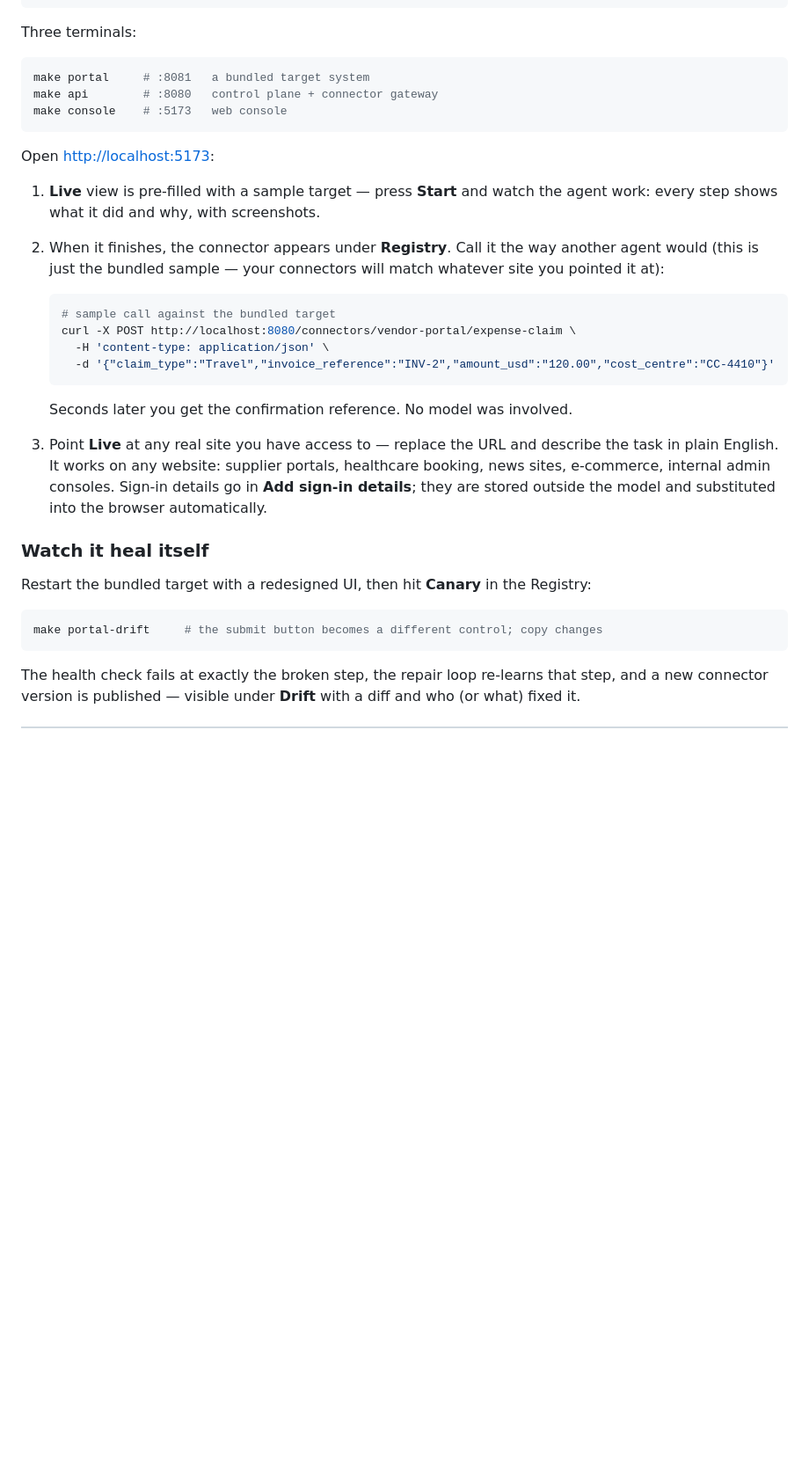
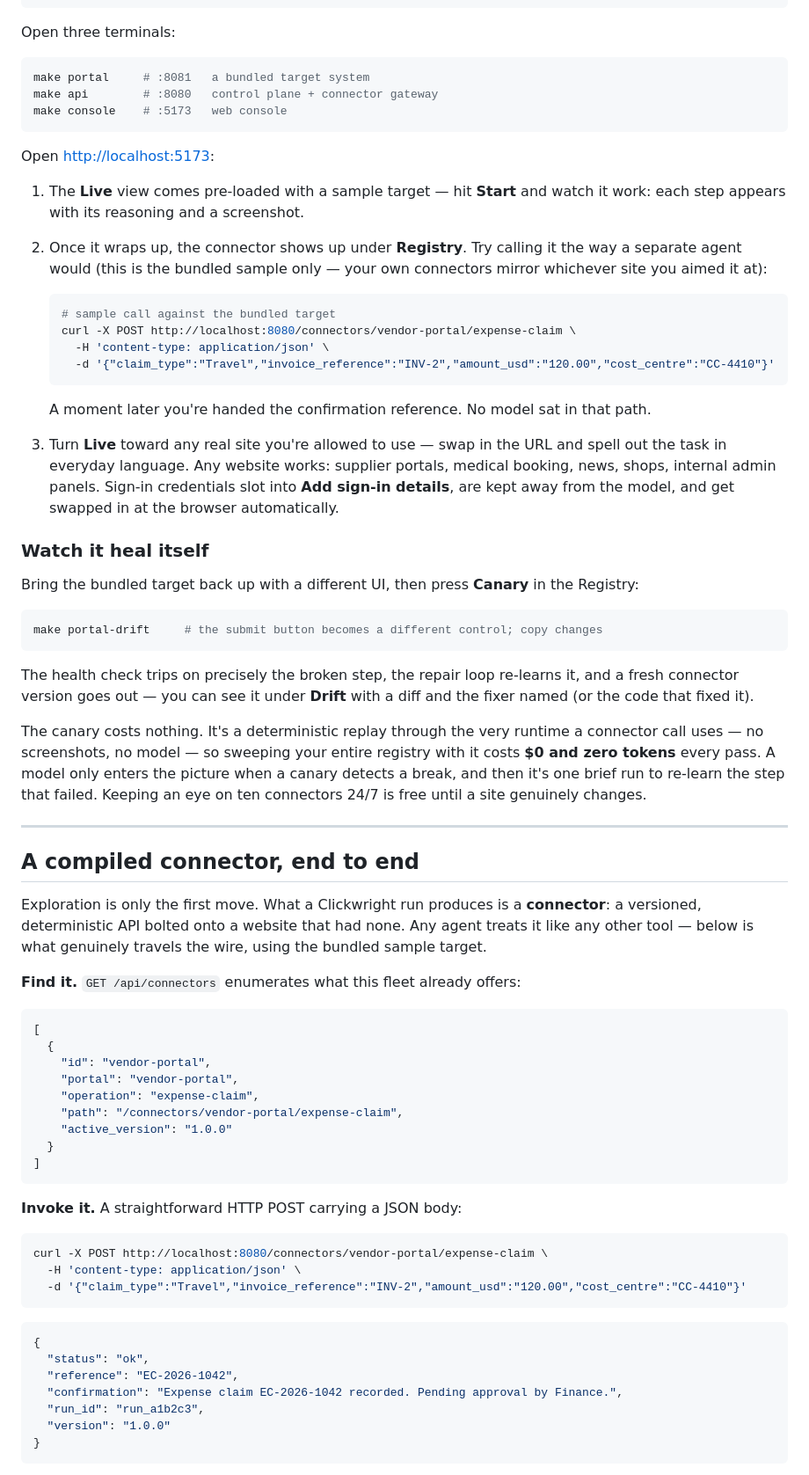
Before and after one commit to OkeyAmy/Clickwright, a Markdown page: README.md, the part around one of its changes. Shown at 88% size. Drawn GitHub-style; blank space fills up the shorter version.

````diff
--- a/README.md
+++ b/README.md
@@ -82,7 +84,7 @@ cp .env.example .env      # add your OPENROUTER_API_KEY
 make install              # venv + Chromium + frontend deps
 ```
 
-Three terminals:
+Open three terminals:
 
 ```bash
 make portal     # :8081   a bundled target system
@@ -92,11 +94,11 @@ make console    # :5173   web console
 
 Open [http://localhost:5173](http://localhost:5173):
 
-1. **Live** view is pre-filled with a sample target — press **Start** and watch the
-   agent work: every step shows what it did and why, with screenshots.
-2. When it finishes, the connector appears under **Registry**. Call it the way another
-   agent would (this is just the bundled sample — your connectors will match whatever
-   site you pointed it at):
+1. The **Live** view comes pre-loaded with a sample target — hit **Start** and watch it
+   work: each step appears with its reasoning and a screenshot.
+2. Once it wraps up, the connector shows up under **Registry**. Try calling it the way
+   a separate agent would (this is the bundled sample only — your own connectors mirror
+   whichever site you aimed it at):
 
    ```bash
    # sample call against the bundled target
@@ -105,21 +107,70 @@ Open [http://localhost:5173](http://localhost:5173):
      -d '{"claim_type":"Travel","invoice_reference":"INV-2","amount_usd":"120.00","cost_centre":"CC-4410"}'
    ```
 
-   Seconds later you get the confirmation reference. No model was involved.
-3. Point **Live** at any real site you have access to — replace the URL and describe the
-   task in plain English. It works on any website: supplier portals, healthcare booking,
-   news sites, e-commerce, internal admin consoles. Sign-in details go in **Add sign-in
-   details**; they are stored outside the model and substituted into the browser
+   A moment later you're handed the confirmation reference. No model sat in that path.
+3. Turn **Live** toward any real site you're allowed to use — swap in the URL and spell
+   out the task in everyday language. Any website works: supplier portals, medical
+   booking, news, shops, internal admin panels. Sign-in credentials slot into **Add
+   sign-in details**, are kept away from the model, and get swapped in at the browser
    automatically.
 
 ### Watch it heal itself
 
-Restart the bundled target with a redesigned UI, then hit **Canary** in the Registry:
+Bring the bundled target back up with a different UI, then press **Canary** in the
+Registry:
 
 ```bash
 make portal-drift     # the submit button becomes a different control; copy changes
 ```
 
-The health check fails at exactly the broken step, the repair loop re-learns that step,
-and a new connector version is published — visible under **Drift** with a diff and who
-(or what) fixed it.
+The health check trips on precisely the broken step, the repair loop re-learns it, and
+a fresh connector version goes out — you can see it under **Drift** with a diff and the
+fixer named (or the code that fixed it).
+
+The canary costs nothing. It's a deterministic replay through the very runtime a
+connector call uses — no screenshots, no model — so sweeping your entire registry with
+it costs **$0 and zero tokens** every pass. A model only enters the picture when a
+canary detects a break, and then it's one brief run to re-learn the step that failed.
+Keeping an eye on ten connectors 24/7 is free until a site genuinely changes.
+
+---
+
+## A compiled connector, end to end
+
+Exploration is only the first move. What a Clickwright run produces is a **connector**:
+a versioned, deterministic API bolted onto a website that had none. Any agent treats it
+like any other tool — below is what genuinely travels the wire, using the bundled
+sample target.
+
+**Find it.** `GET /api/connectors` enumerates what this fleet already offers:
+
+```json
+[
+  {
+    "id": "vendor-portal",
+    "portal": "vendor-portal",
+    "operation": "expense-claim",
+    "path": "/connectors/vendor-portal/expense-claim",
+    "active_version": "1.0.0"
+  }
+]
+```
+
+**Invoke it.** A straightforward HTTP POST carrying a JSON body:
+
+```bash
+curl -X POST http://localhost:8080/connectors/vendor-portal/expense-claim \
+  -H 'content-type: application/json' \
+  -d '{"claim_type":"Travel","invoice_reference":"INV-2","amount_usd":"120.00","cost_centre":"CC-4410"}'
+```
+
+```json
+{
+  "status": "ok",
+  "reference": "EC-2026-1042",
+  "confirmation": "Expense claim EC-2026-1042 recorded. Pending approval by Finance.",
+  "run_id": "run_a1b2c3",
+  "version": "1.0.0"
+}
+```
+
````
Also changed, not shown: other parts of README.md (+220 -144 lines).
